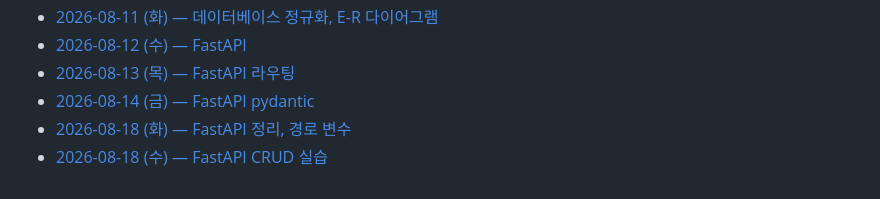
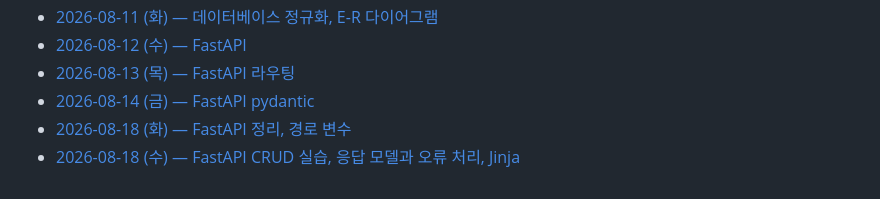
Before and after one commit to mikuchan1004/Today-I-Learned, a Markdown page: README.md, the part around the change. GitHub-like rendering.

Commit message:
8월 18일자 md 파일 링크의 제목 수정

```diff
--- a/README.md
+++ b/README.md
@@ -64,4 +64,4 @@
 * [2026-08-13 (목) — FastAPI 라우팅](./2026.08/2026.08.13(목).md)
 * [2026-08-14 (금) — FastAPI pydantic](./2026.08/2026.08.14(금).md)
 * [2026-08-18 (화) — FastAPI 정리, 경로 변수](./2026.08/2026.08.18(화).md)
-* [2026-08-18 (수) — FastAPI CRUD 실습](./2026.08/2026.08.19(수).md)
+* [2026-08-18 (수) — FastAPI CRUD 실습, 응답 모델과 오류 처리, Jinja](./2026.08/2026.08.19(수).md)
```
